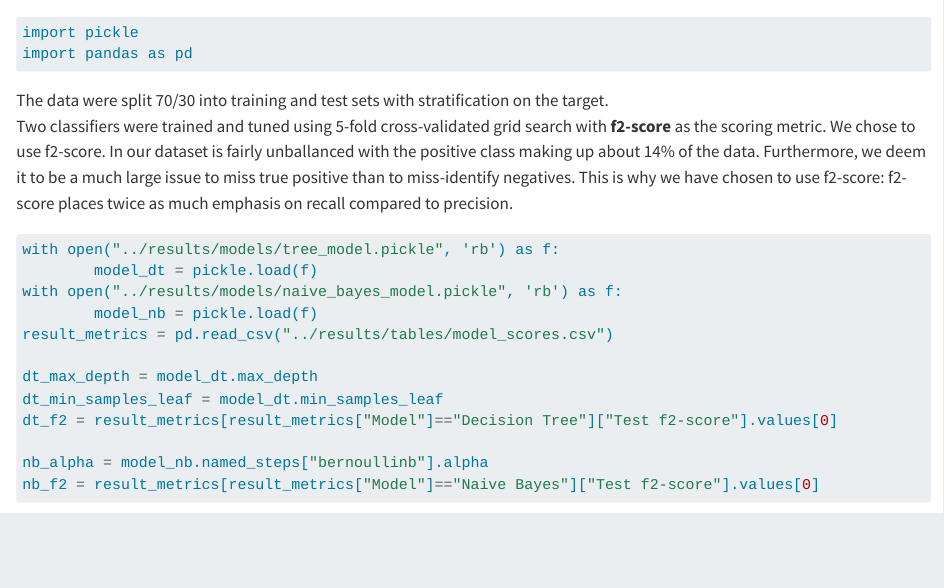
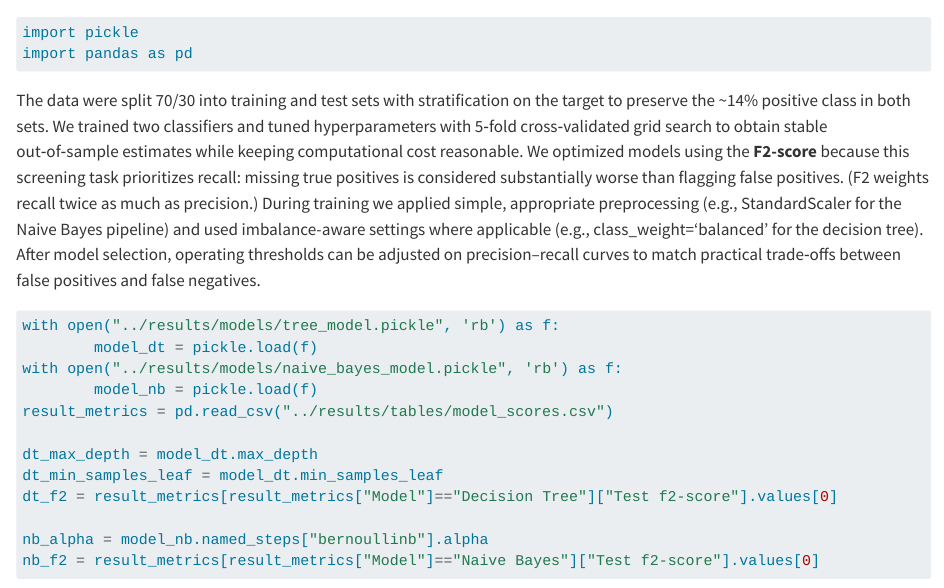
Before and after one commit to alxwen711/cdc_diabetes_prediction, a Quarto document (reports/sections/_modeling_approach.qmd): the page in a window 1100 px wide, from its top. Rendered offline with R 4.5, knitr and Pandoc in place of Quarto, with nearby package versions; some code elsewhere in the file could not run offline.

Commit message:
update modeling approach

````diff
--- a/reports/sections/_modeling_approach.qmd
+++ b/reports/sections/_modeling_approach.qmd
@@ -3,8 +3,7 @@ import pickle
 import pandas as pd
 ```
 
-The data were split 70/30 into training and test sets with stratification on the target.
-Two classifiers were trained and tuned using 5-fold cross-validated grid search with **f2-score** as the scoring metric. We chose to use f2-score. In our dataset is fairly unballanced with the positive class making up about 14% of the data. Furthermore, we deem it to be a much large issue to miss true positive than to miss-identify negatives. This is why we have chosen to use f2-score: f2-score places twice as much emphasis on recall compared to precision.
+The data were split 70/30 into training and test sets with stratification on the target to preserve the ~14% positive class in both sets. We trained two classifiers and tuned hyperparameters with 5‑fold cross‑validated grid search to obtain stable out‑of‑sample estimates while keeping computational cost reasonable. We optimized models using the **F2-score** because this screening task prioritizes recall: missing true positives is considered substantially worse than flagging false positives. (F2 weights recall twice as much as precision.) During training we applied simple, appropriate preprocessing (e.g., StandardScaler for the Naive Bayes pipeline) and used imbalance-aware settings where applicable (e.g., class_weight='balanced' for the decision tree). After model selection, operating thresholds can be adjusted on precision–recall curves to match practical trade‑offs between false positives and false negatives.
 
 ```{python}
 with open("../results/models/tree_model.pickle", 'rb') as f:
````
